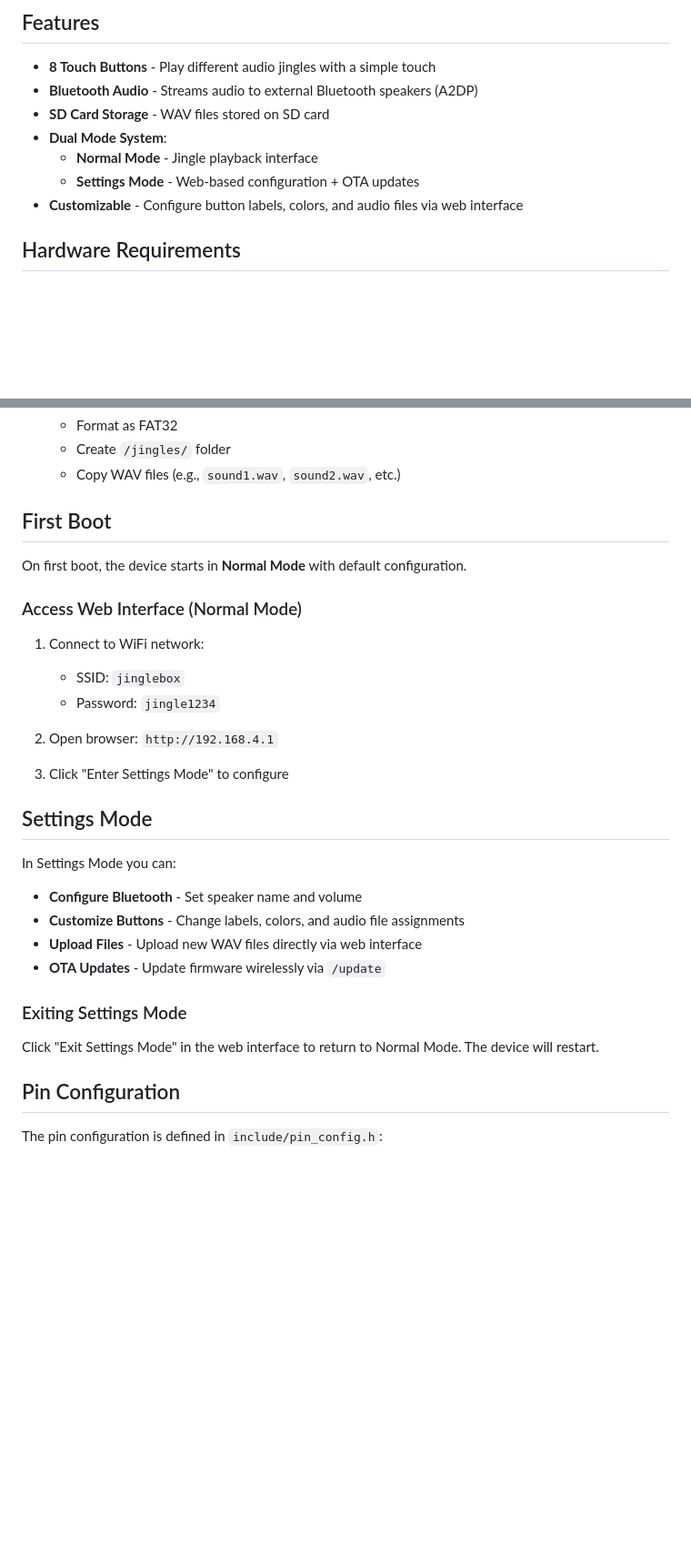
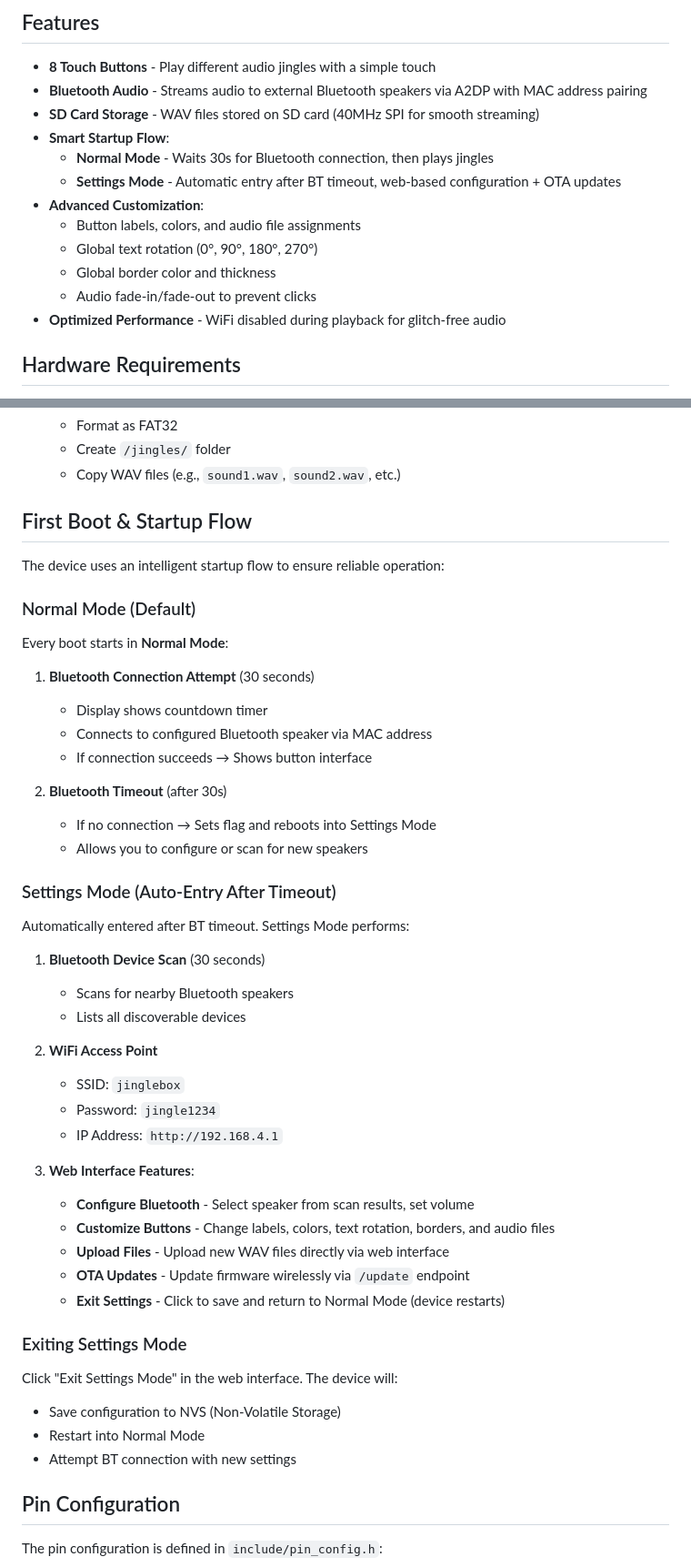
Before and after one commit to Th0m4sK/Jingle_Machine, a Markdown page: README.md, 2 parts joined by grey strips. Shown at 91% size. GitHub-like rendering; blank space fills up the shorter version.

```diff
--- a/README.md
+++ b/README.md
@@ -5,12 +5,17 @@ ESP32-based sound jingle player with Cheap Yellow Display (CYD), Bluetooth audio
 ## Features
 
 - **8 Touch Buttons** - Play different audio jingles with a simple touch
-- **Bluetooth Audio** - Streams audio to external Bluetooth speakers (A2DP)
-- **SD Card Storage** - WAV files stored on SD card
-- **Dual Mode System**:
-  - **Normal Mode** - Jingle playback interface
-  - **Settings Mode** - Web-based configuration + OTA updates
-- **Customizable** - Configure button labels, colors, and audio files via web interface
+- **Bluetooth Audio** - Streams audio to external Bluetooth speakers via A2DP with MAC address pairing
+- **SD Card Storage** - WAV files stored on SD card (40MHz SPI for smooth streaming)
+- **Smart Startup Flow**:
+  - **Normal Mode** - Waits 30s for Bluetooth connection, then plays jingles
+  - **Settings Mode** - Automatic entry after BT timeout, web-based configuration + OTA updates
+- **Advanced Customization**:
+  - Button labels, colors, and audio file assignments
+  - Global text rotation (0°, 90°, 180°, 270°)
+  - Global border color and thickness
+  - Audio fade-in/fade-out to prevent clicks
+- **Optimized Performance** - WiFi disabled during playback for glitch-free audio
 
 ## Hardware Requirements
 
@@ -52,32 +57,49 @@ WAV files must be:
    - Create `/jingles/` folder
    - Copy WAV files (e.g., `sound1.wav`, `sound2.wav`, etc.)
 
-## First Boot
+## First Boot & Startup Flow
 
-On first boot, the device starts in **Normal Mode** with default configuration.
+The device uses an intelligent startup flow to ensure reliable operation:
 
-### Access Web Interface (Normal Mode)
+### Normal Mode (Default)
 
-1. Connect to WiFi network:
+Every boot starts in **Normal Mode**:
+
+1. **Bluetooth Connection Attempt** (30 seconds)
+   - Display shows countdown timer
+   - Connects to configured Bluetooth speaker via MAC address
+   - If connection succeeds → Shows button interface
+
+2. **Bluetooth Timeout** (after 30s)
+   - If no connection → Sets flag and reboots into Settings Mode
+   - Allows you to configure or scan for new speakers
+
+### Settings Mode (Auto-Entry After Timeout)
+
+Automatically entered after BT timeout. Settings Mode performs:
+
+1. **Bluetooth Device Scan** (30 seconds)
+   - Scans for nearby Bluetooth speakers
+   - Lists all discoverable devices
+
+2. **WiFi Access Point**
    - SSID: `jinglebox`
    - Password: `jingle1234`
+   - IP Address: `http://192.168.4.1`
 
-2. Open browser: `http://192.168.4.1`
-
-3. Click "Enter Settings Mode" to configure
-
-## Settings Mode
-
-In Settings Mode you can:
-
-- **Configure Bluetooth** - Set speaker name and volume
-- **Customize Buttons** - Change labels, colors, and audio file assignments
-- **Upload Files** - Upload new WAV files directly via web interface
-- **OTA Updates** - Update firmware wirelessly via `/update`
+3. **Web Interface Features**:
+   - **Configure Bluetooth** - Select speaker from scan results, set volume
+   - **Customize Buttons** - Change labels, colors, text rotation, borders, and audio files
+   - **Upload Files** - Upload new WAV files directly via web interface
+   - **OTA Updates** - Update firmware wirelessly via `/update` endpoint
+   - **Exit Settings** - Click to save and return to Normal Mode (device restarts)
 
 ### Exiting Settings Mode
 
-Click "Exit Settings Mode" in the web interface to return to Normal Mode. The device will restart.
+Click "Exit Settings Mode" in the web interface. The device will:
+- Save configuration to NVS (Non-Volatile Storage)
+- Restart into Normal Mode
+- Attempt BT connection with new settings
 
 ## Pin Configuration
 
```
Also changed, not shown: other parts of README.md (+103 -12 lines).
